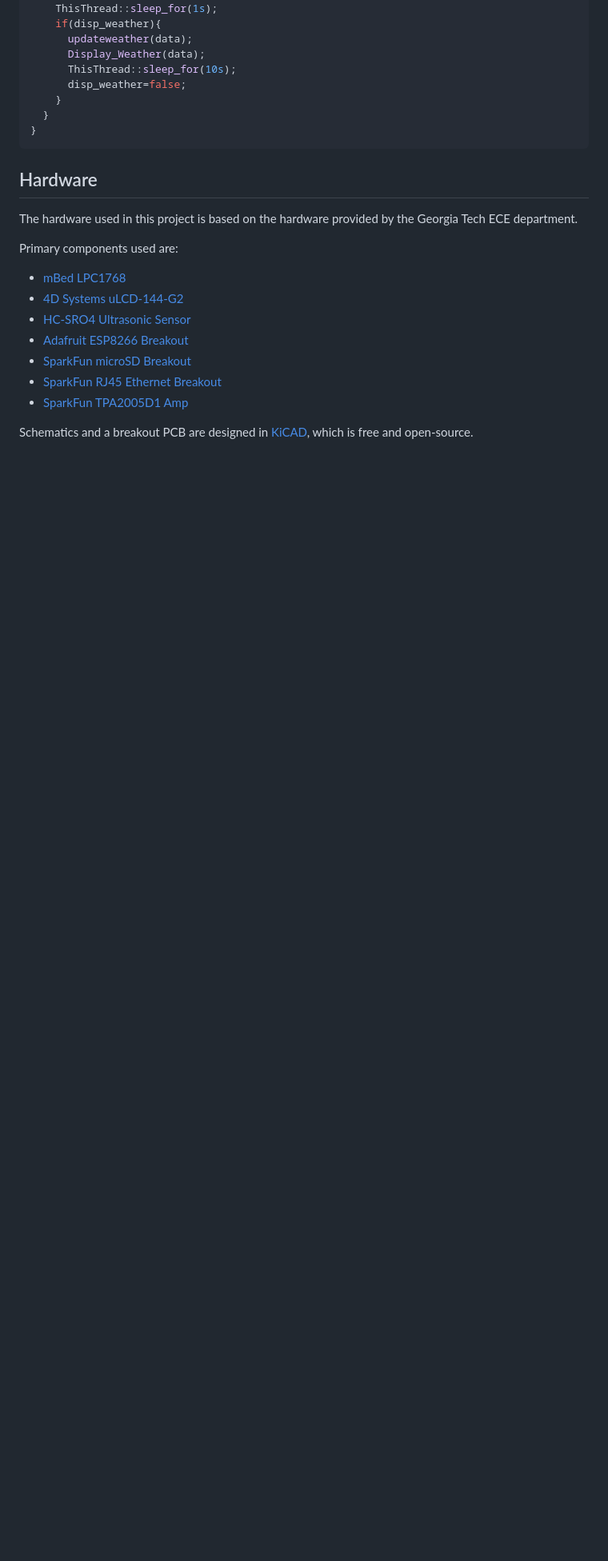
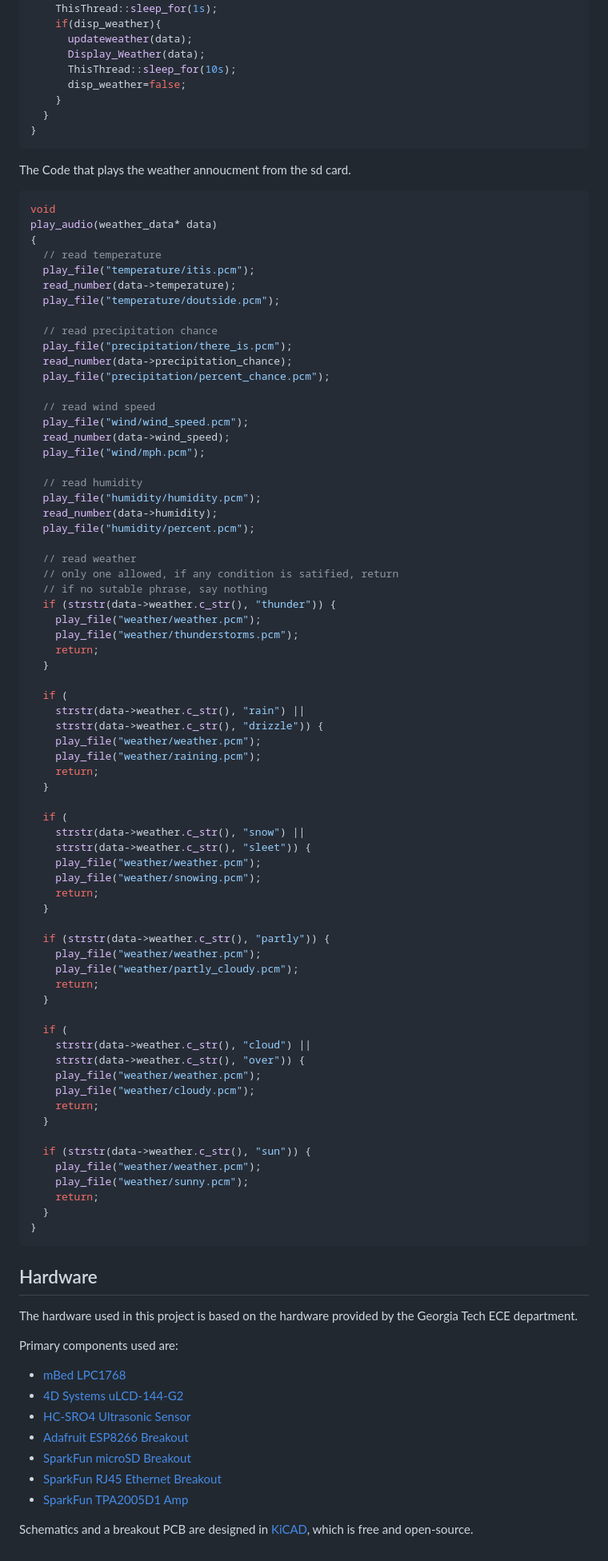
Before and after one commit to jcurry39/RoostaBoostaPage, a Markdown page: README.md, the part around the change. Shown: that part at 80% size. Drawn GitHub-style; blank space fills up the shorter version.

````diff
--- a/README.md
+++ b/README.md
@@ -96,7 +96,77 @@ main()
   }
 }
 ```
+The Code that plays the weather annoucment from the sd card.
+```C++
+void
+play_audio(weather_data* data)
+{
+  // read temperature
+  play_file("temperature/itis.pcm");
+  read_number(data->temperature);
+  play_file("temperature/doutside.pcm");
 
+  // read precipitation chance
+  play_file("precipitation/there_is.pcm");
+  read_number(data->precipitation_chance);
+  play_file("precipitation/percent_chance.pcm");
+
+  // read wind speed
+  play_file("wind/wind_speed.pcm");
+  read_number(data->wind_speed);
+  play_file("wind/mph.pcm");
+
+  // read humidity
+  play_file("humidity/humidity.pcm");
+  read_number(data->humidity);
+  play_file("humidity/percent.pcm");
+
+  // read weather
+  // only one allowed, if any condition is satified, return
+  // if no sutable phrase, say nothing
+  if (strstr(data->weather.c_str(), "thunder")) {
+    play_file("weather/weather.pcm");
+    play_file("weather/thunderstorms.pcm");
+    return;
+  }
+
+  if (
+    strstr(data->weather.c_str(), "rain") ||
+    strstr(data->weather.c_str(), "drizzle")) {
+    play_file("weather/weather.pcm");
+    play_file("weather/raining.pcm");
+    return;
+  }
+
+  if (
+    strstr(data->weather.c_str(), "snow") ||
+    strstr(data->weather.c_str(), "sleet")) {
+    play_file("weather/weather.pcm");
+    play_file("weather/snowing.pcm");
+    return;
+  }
+
+  if (strstr(data->weather.c_str(), "partly")) {
+    play_file("weather/weather.pcm");
+    play_file("weather/partly_cloudy.pcm");
+    return;
+  }
+
+  if (
+    strstr(data->weather.c_str(), "cloud") ||
+    strstr(data->weather.c_str(), "over")) {
+    play_file("weather/weather.pcm");
+    play_file("weather/cloudy.pcm");
+    return;
+  }
+
+  if (strstr(data->weather.c_str(), "sun")) {
+    play_file("weather/weather.pcm");
+    play_file("weather/sunny.pcm");
+    return;
+  }
+}
+```
 
 ## Hardware
 
````
